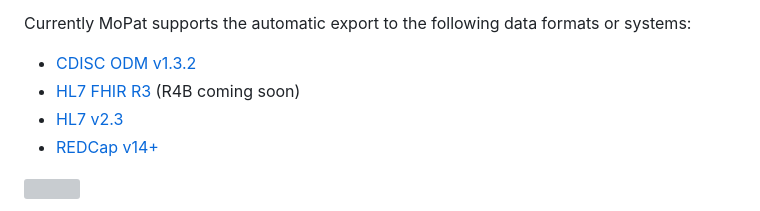
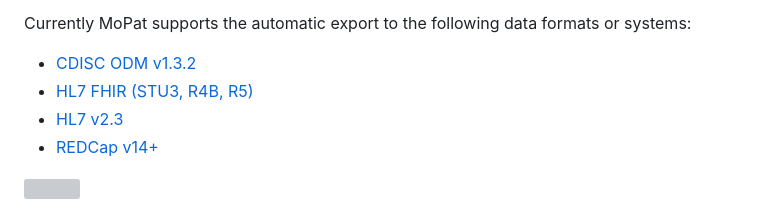
Before and after one commit to imi-ms/MoPat, a Markdown page: README.md, the part around the change. GitHub-like rendering; grey boxes are pictures that could not be loaded.

Commit message:
Update HL7 FHIR version support in README

```diff
--- a/README.md
+++ b/README.md
@@ -5,7 +5,7 @@ MoPat is a web-based platform designed to transform conventional paper-based que
 Currently MoPat supports the automatic export to the following data formats or systems:
 
 - [CDISC ODM v1.3.2](https://www.cdisc.org/standards/data-exchange/odm)
-- [HL7 FHIR R3](https://hl7.org/fhir/) (R4B coming soon)
+- [HL7 FHIR (STU3, R4B, R5)](https://hl7.org/fhir/)
 - [HL7 v2.3](https://www.hl7.org/implement/standards/product_brief.cfm?product_id=185)
 - [REDCap v14+](https://www.project-redcap.org/)
 
```
